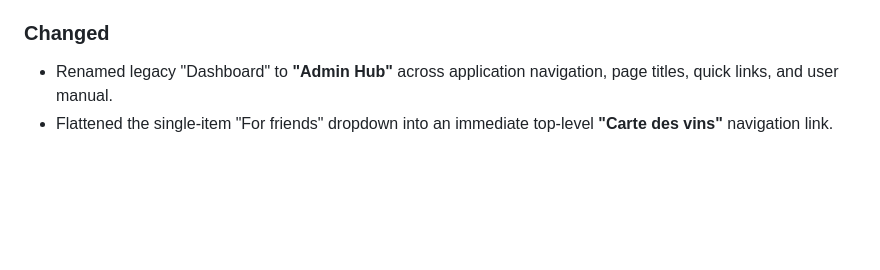
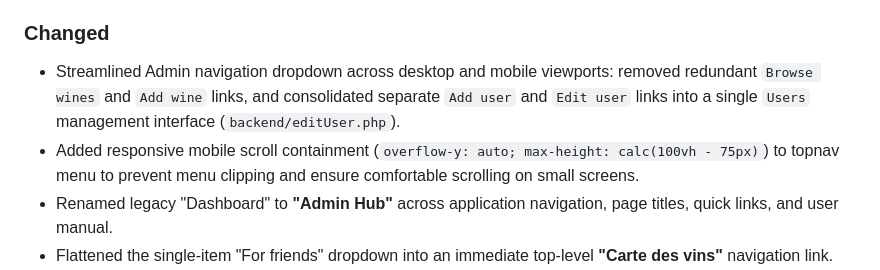
Before and after one commit to dmueller-dev/phpMyCellar, a Markdown page: CHANGELOG.md, the part around one of its changes. Drawn GitHub-style; blank space fills up the shorter version.

```diff
--- a/CHANGELOG.md
+++ b/CHANGELOG.md
@@ -22,6 +24,8 @@ and this project adheres to [Semantic Versioning](https://semver.org/spec/v2.0.0
 - Intermediate responsive navigation rules (721px–1060px viewports) providing comfortable padding and font-sizing on tablet screens without navbar wrapping.
 
 ### Changed
+- Streamlined Admin navigation dropdown across desktop and mobile viewports: removed redundant `Browse wines` and `Add wine` links, and consolidated separate `Add user` and `Edit user` links into a single `Users` management interface (`backend/editUser.php`).
+- Added responsive mobile scroll containment (`overflow-y: auto; max-height: calc(100vh - 75px)`) to topnav menu to prevent menu clipping and ensure comfortable scrolling on small screens.
 - Renamed legacy "Dashboard" to **"Admin Hub"** across application navigation, page titles, quick links, and user manual.
 - Flattened the single-item "For friends" dropdown into an immediate top-level **"Carte des vins"** navigation link.
 - Structured the "Admin" dropdown menu into clear visual sections (`Admin Hub`, `Cellar & Catalog`, and `Administration`).
```
Also changed, not shown: other parts of CHANGELOG.md (+2 -0 lines), README.md (+7 -3 lines), UPGRADE.md (+2 -2 lines).
